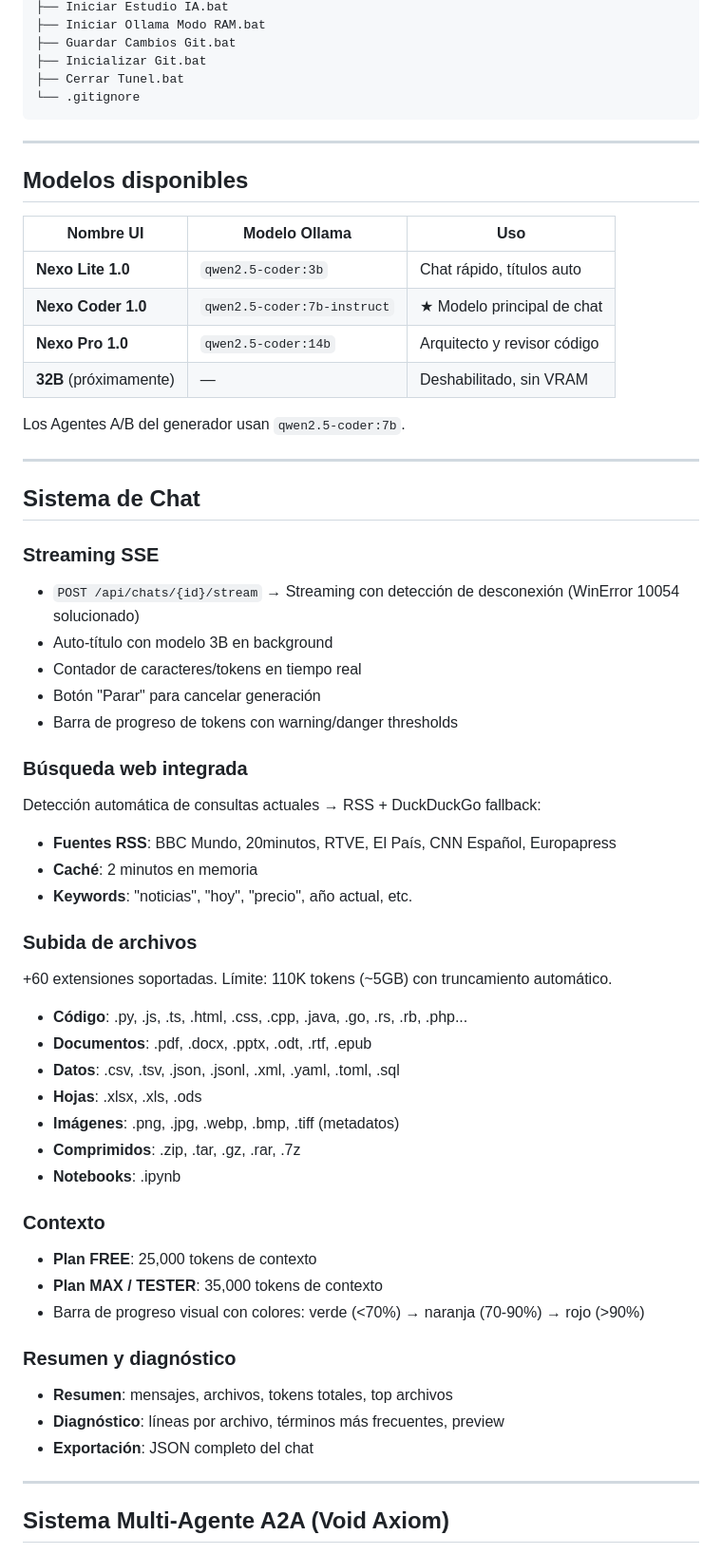
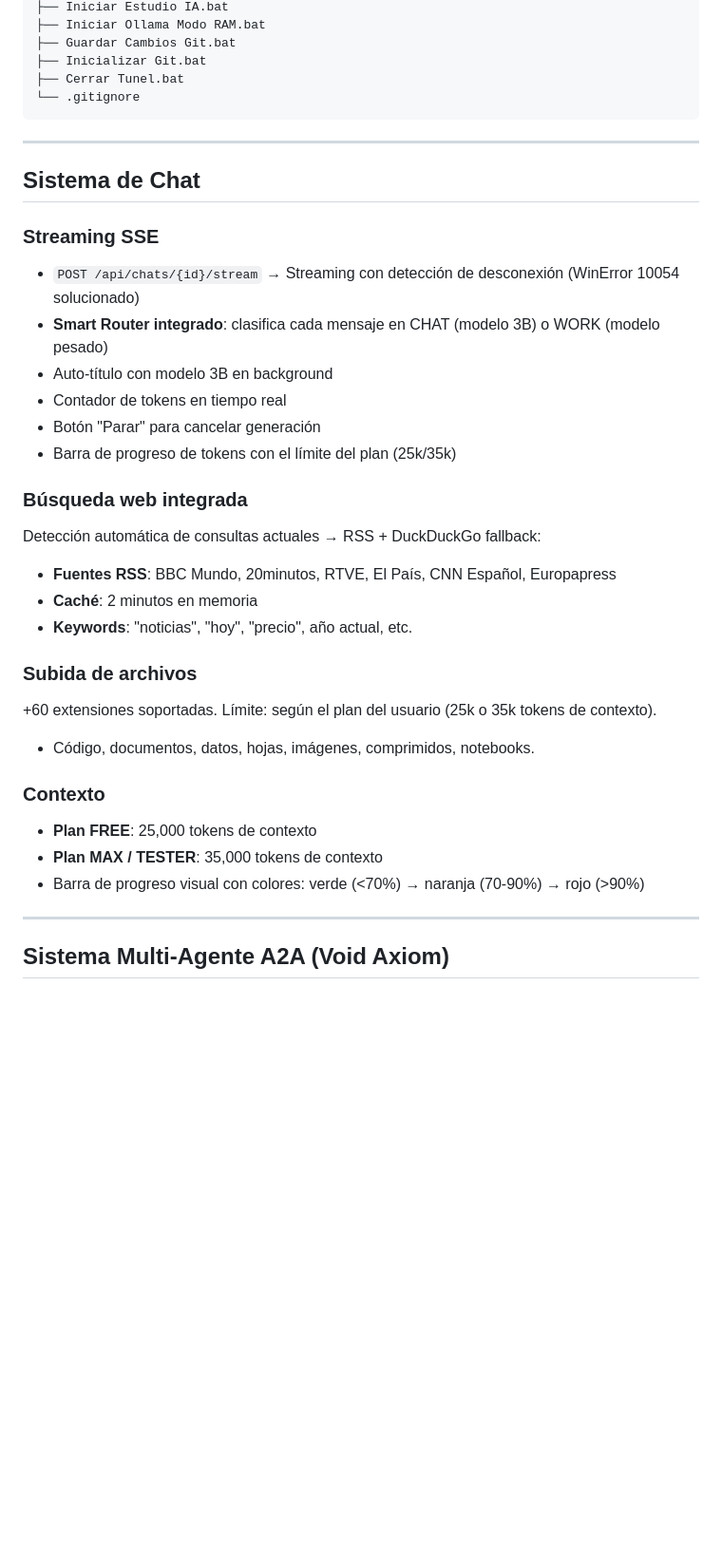
Before and after one commit to NexoVoidAxiom/Nexo_AI, a Markdown page: README.md, the part around one of its changes. Shown at 95% size. Rendered like a GitHub page; blank space fills up the shorter version.

```diff
--- a/README.md
+++ b/README.md
@@ -131,27 +189,15 @@ Prueba de IA Codigo/
 
 ---
 
-## Modelos disponibles
-
-| Nombre UI | Modelo Ollama | Uso |
-|-----------|--------------|-----|
-| **Nexo Lite 1.0** | `qwen2.5-coder:3b` | Chat rápido, títulos auto |
-| **Nexo Coder 1.0** | `qwen2.5-coder:7b-instruct` | ★ Modelo principal de chat |
-| **Nexo Pro 1.0** | `qwen2.5-coder:14b` | Arquitecto y revisor código |
-| **32B** (próximamente) | — | Deshabilitado, sin VRAM |
-
-Los Agentes A/B del generador usan `qwen2.5-coder:7b`.
-
----
-
 ## Sistema de Chat
 
 ### Streaming SSE
 - `POST /api/chats/{id}/stream` → Streaming con detección de desconexión (WinError 10054 solucionado)
+- **Smart Router integrado**: clasifica cada mensaje en CHAT (modelo 3B) o WORK (modelo pesado)
 - Auto-título con modelo 3B en background
-- Contador de caracteres/tokens en tiempo real
+- Contador de tokens en tiempo real
 - Botón "Parar" para cancelar generación
-- Barra de progreso de tokens con warning/danger thresholds
+- Barra de progreso de tokens con el límite del plan (25k/35k)
 
 ### Búsqueda web integrada
 Detección automática de consultas actuales → RSS + DuckDuckGo fallback:
@@ -160,24 +206,13 @@ Detección automática de consultas actuales → RSS + DuckDuckGo fallback:
 - **Keywords**: "noticias", "hoy", "precio", año actual, etc.
 
 ### Subida de archivos
-+60 extensiones soportadas. Límite: 110K tokens (~5GB) con truncamiento automático.
-- **Código**: .py, .js, .ts, .html, .css, .cpp, .java, .go, .rs, .rb, .php...
-- **Documentos**: .pdf, .docx, .pptx, .odt, .rtf, .epub
-- **Datos**: .csv, .tsv, .json, .jsonl, .xml, .yaml, .toml, .sql
-- **Hojas**: .xlsx, .xls, .ods
-- **Imágenes**: .png, .jpg, .webp, .bmp, .tiff (metadatos)
-- **Comprimidos**: .zip, .tar, .gz, .rar, .7z
-- **Notebooks**: .ipynb
++60 extensiones soportadas. Límite: según el plan del usuario (25k o 35k tokens de contexto).
+- Código, documentos, datos, hojas, imágenes, comprimidos, notebooks.
 
 ### Contexto
 - **Plan FREE**: 25,000 tokens de contexto
 - **Plan MAX / TESTER**: 35,000 tokens de contexto
 - Barra de progreso visual con colores: verde (<70%) → naranja (70-90%) → rojo (>90%)
-
-### Resumen y diagnóstico
-- **Resumen**: mensajes, archivos, tokens totales, top archivos
-- **Diagnóstico**: líneas por archivo, términos más frecuentes, preview
-- **Exportación**: JSON completo del chat
 
 ---
 
```
Also changed, not shown: other parts of README.md (+113 -87 lines).
